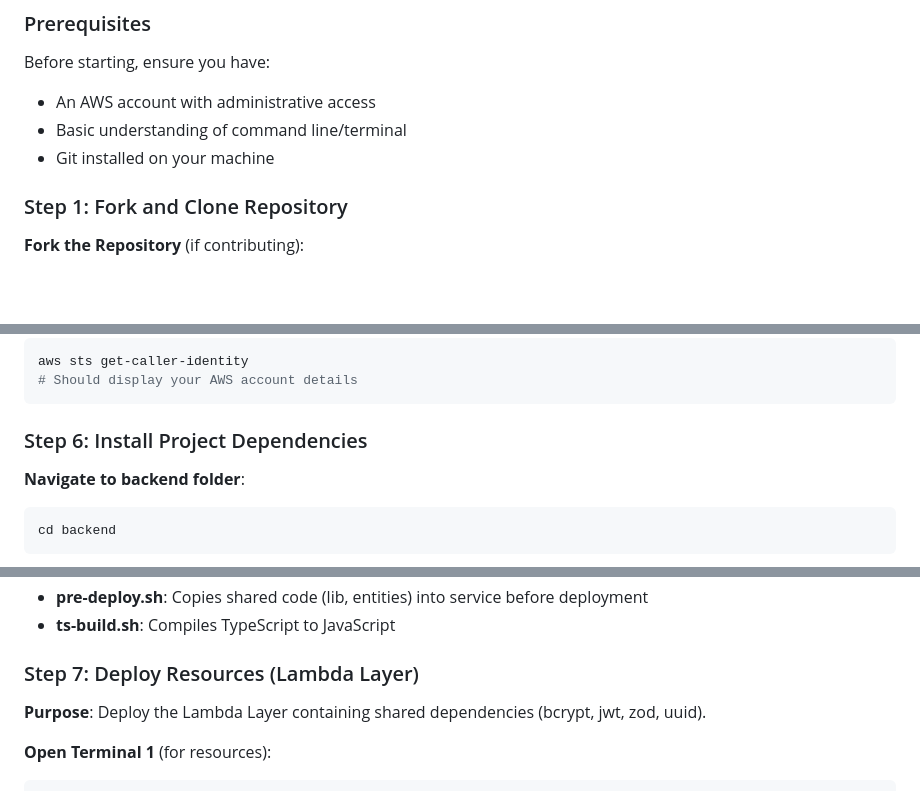
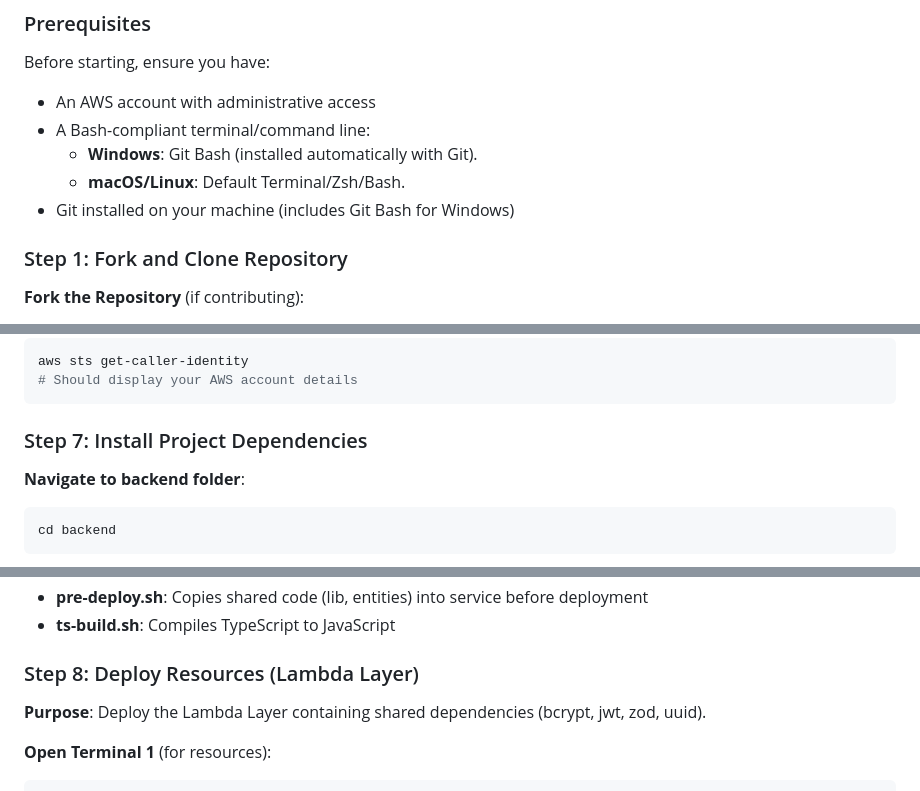
Before and after one commit to deepak-cardoza/aws-serverless-registration-app, a Markdown page: README.md, 3 parts joined by grey strips. Drawn GitHub-style; blank space fills up the shorter version.

````diff
--- a/README.md
+++ b/README.md
@@ -208,8 +209,10 @@ Before diving into automated deployments, let's understand AWS services by creat
 
 Before starting, ensure you have:
 - An AWS account with administrative access
-- Basic understanding of command line/terminal
-- Git installed on your machine
+- A Bash-compliant terminal/command line:
+  - **Windows**: Git Bash (installed automatically with Git).
+  - **macOS/Linux**: Default Terminal/Zsh/Bash.
+- Git installed on your machine (includes Git Bash for Windows)
 
 ### Step 1: Fork and Clone Repository
 
@@ -348,7 +364,7 @@ aws sts get-caller-identity
 # Should display your AWS account details
 ```
 
-### Step 6: Install Project Dependencies
+### Step 7: Install Project Dependencies
 
 **Navigate to backend folder**:
 ```bash
@@ -405,7 +421,7 @@ backend/
 - **pre-deploy.sh**: Copies shared code (lib, entities) into service before deployment
 - **ts-build.sh**: Compiles TypeScript to JavaScript
 
-### Step 7: Deploy Resources (Lambda Layer)
+### Step 8: Deploy Resources (Lambda Layer)
 
 **Purpose**: Deploy the Lambda Layer containing shared dependencies (bcrypt, jwt, zod, uuid).
 
````
Also changed, not shown: other parts of README.md (+32 -18 lines).
